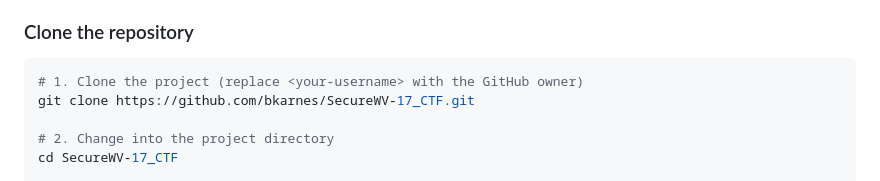
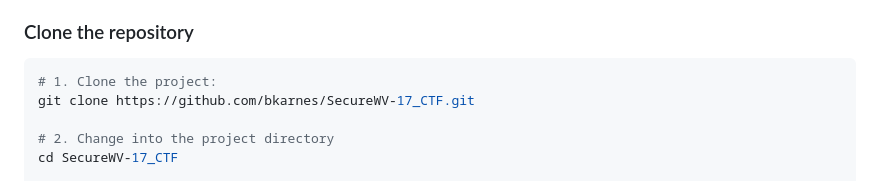
Before and after one commit to bkarnes/SecureWV-17_CTF, a Markdown page: README.md, the part around the change. GitHub-like rendering.

````diff
--- a/README.md
+++ b/README.md
@@ -52,7 +52,7 @@ Paranoia_CTF/
 ### Clone the repository
 
 ```bash
-# 1. Clone the project (replace <your‑username> with the GitHub owner)
+# 1. Clone the project:
 git clone https://github.com/bkarnes/SecureWV-17_CTF.git
 
 # 2. Change into the project directory
````
